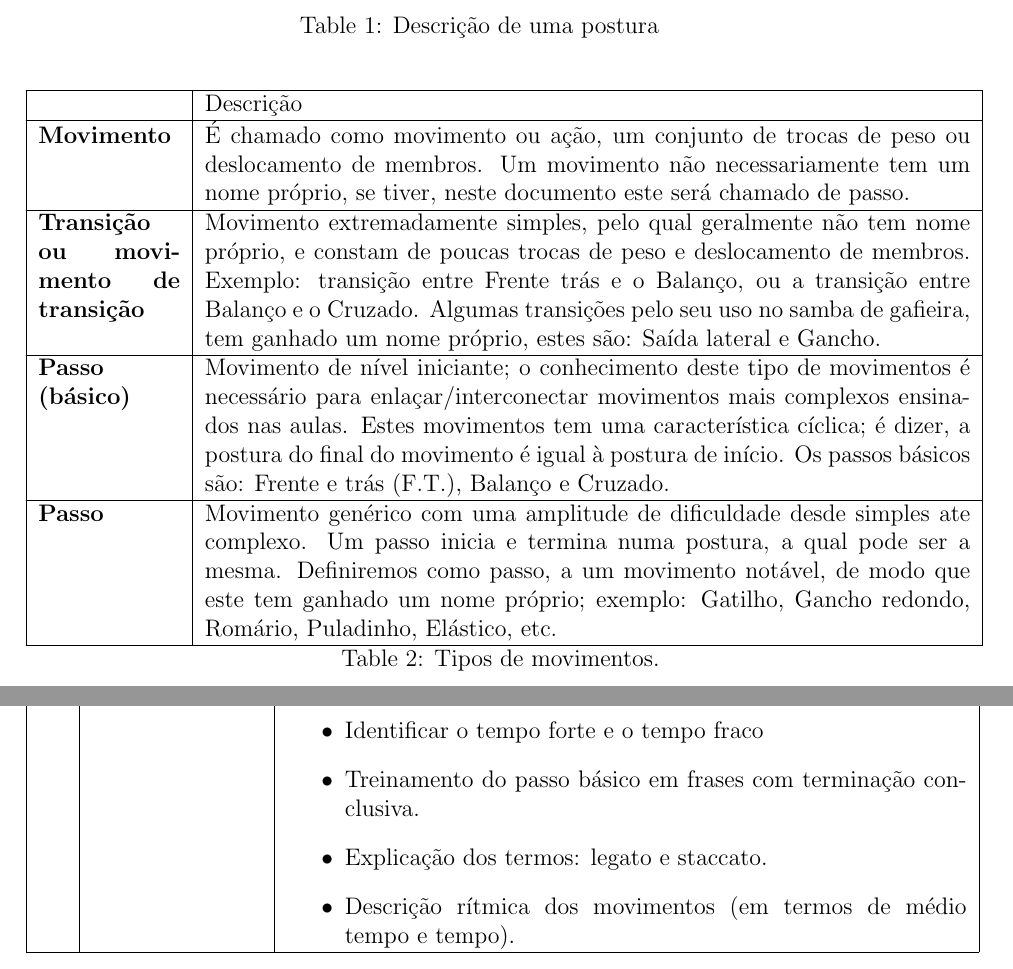
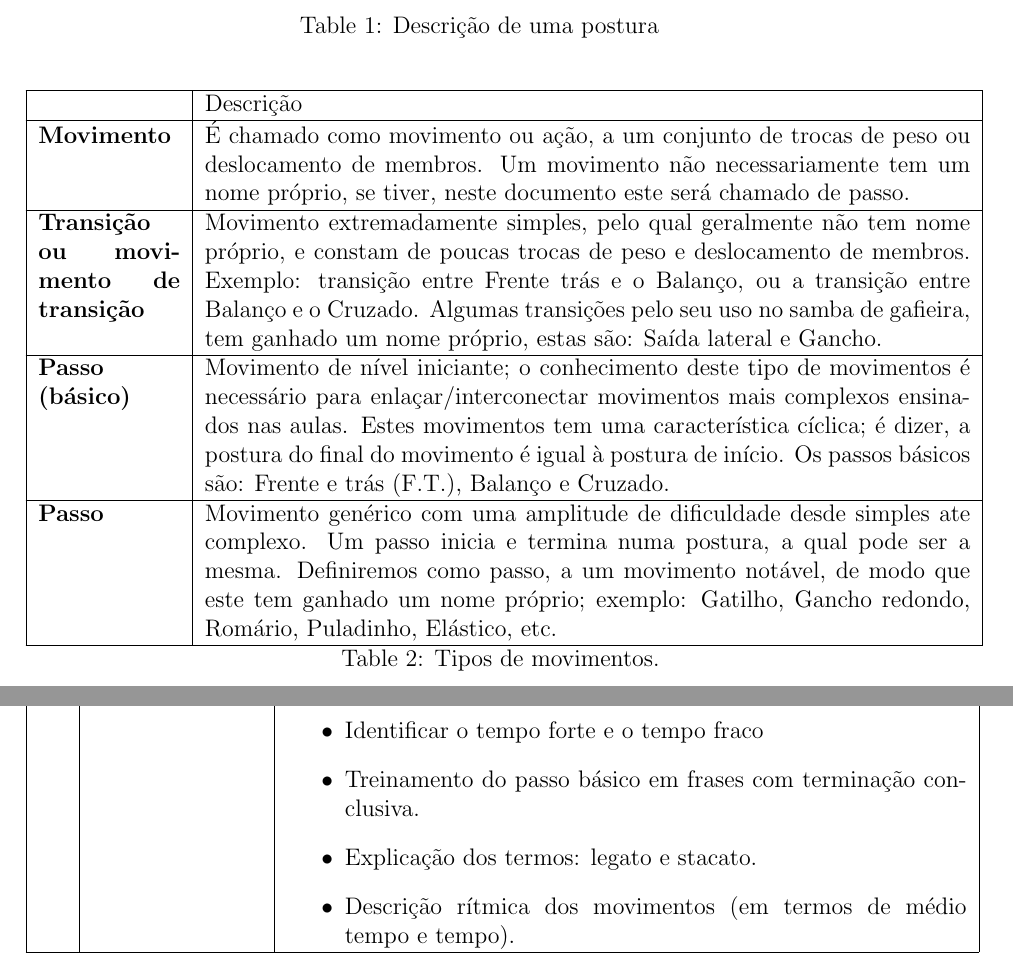
Before and after one commit to trucomanx/grupo-danca-movimento, a LaTeX document (gafieira/sylabus/silabus.tex): two parts of pages 1 and 2 of 6, joined at a grey line, cut so that both start at the same text. Compiled offline with pdfLaTeX.

Commit message:
ordenando

```diff
--- a/gafieira/sylabus/silabus.tex
+++ b/gafieira/sylabus/silabus.tex
@@ -48,13 +48,13 @@ movimento; assim, um movimento inicia e termina sempre numa postura ou pose.\\ \
 %\begin{tabular}{|p{2.5cm}|p{13.5cm}|}
 \hline
 ~ & Descrição \\  \hline
-\textbf{Movimento} & É chamado como movimento ou ação, um conjunto de trocas de peso ou deslocamento de membros.
+\textbf{Movimento} & É chamado como movimento ou ação, a um conjunto de trocas de peso ou deslocamento de membros.
 Um movimento não necessariamente tem um nome próprio, se tiver, neste documento este será
 chamado de passo.\\ \hline
 \textbf{Transição ou movimento de transição} &  Movimento extremadamente simples, pelo qual geralmente não tem nome próprio,
 e constam de poucas trocas de peso e deslocamento de membros. Exemplo: transição entre Frente trás e o Balanço,
 ou a transição entre Balanço e o Cruzado. Algumas transições
-pelo seu uso no samba de gafieira, tem ganhado um nome próprio, estes são: Saída lateral e Gancho.\\ \hline
+pelo seu uso no samba de gafieira, tem ganhado um nome próprio, estas são: Saída lateral e Gancho.\\ \hline
 \textbf{Passo (básico)} & Movimento de nível iniciante; o conhecimento deste tipo de
 movimentos é necessário para enlaçar/interconectar movimentos mais complexos ensinados nas aulas. Estes
 movimentos tem uma característica cíclica; é dizer, a postura do final do movimento
@@ -102,7 +102,7 @@ S. & Tema & Descrição \\  \hline \hline
         \item Abraço na dança (Braços do seguidor).
         \item Identificar o tempo forte e o tempo fraco
         \item Treinamento do passo básico em frases com terminação conclusiva.
-        \item Explicação dos termos: legato e staccato.
+        \item Explicação dos termos: legato e stacato.
         \item Descrição rítmica dos movimentos (em termos de médio tempo e tempo).
         \end{itemize}
         \\ \hline
```
Also changed, not shown: gafieira/sylabus/silabus.pdf, gafieira/sylabus/silabus2.pdf.
